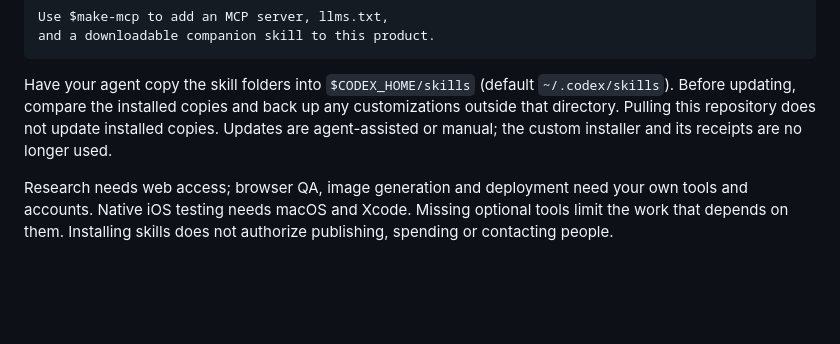
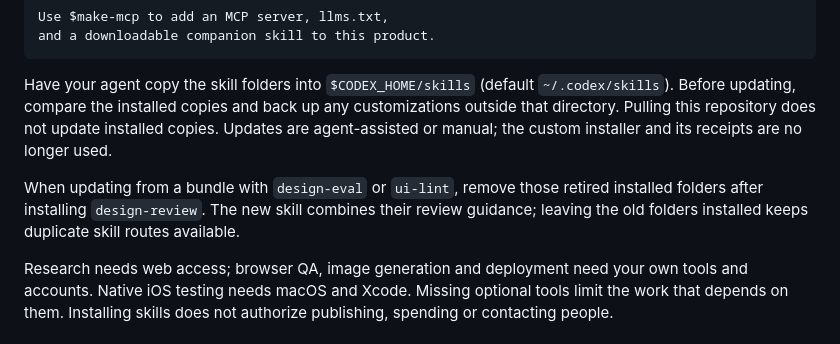
Before and after one commit to exiao/product-factory, a Markdown page: README.md, the part around the change. GitHub-like rendering; blank space fills up the shorter version.

Commit message:
Document review skill migration and trim duplicate guidance

```diff
--- a/README.md
+++ b/README.md
@@ -96,6 +96,8 @@ and a downloadable companion skill to this product.
 
 Have your agent copy the skill folders into `$CODEX_HOME/skills` (default `~/.codex/skills`). Before updating, compare the installed copies and back up any customizations outside that directory. Pulling this repository does not update installed copies. Updates are agent-assisted or manual; the custom installer and its receipts are no longer used.
 
+When updating from a bundle with `design-eval` or `ui-lint`, remove those retired installed folders after installing `design-review`. The new skill combines their review guidance; leaving the old folders installed keeps duplicate skill routes available.
+
 Research needs web access; browser QA, image generation and deployment need your own tools and accounts. Native iOS testing needs macOS and Xcode. Missing optional tools limit the work that depends on them. Installing skills does not authorize publishing, spending or contacting people.
 
 ## Maintenance
```
Also changed, not shown: 2 other files.
